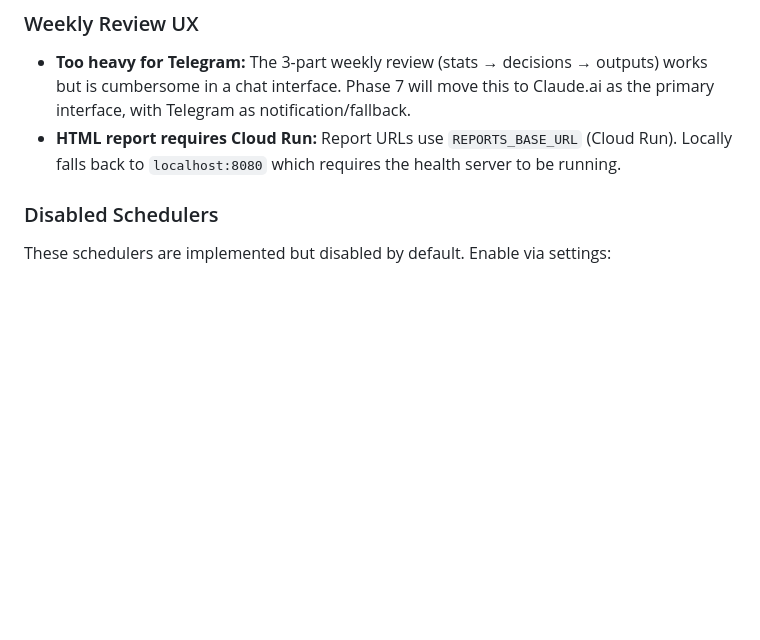
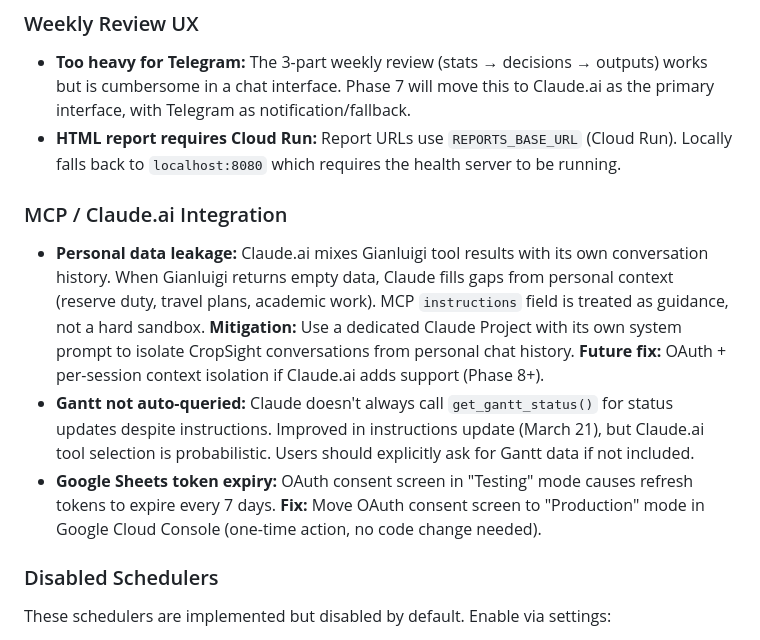
Before and after one commit to Eyalz111/Gianluigi-Cropsight, a Markdown page: KNOWN_ISSUES.md, the part around the change. Rendered like a GitHub page; blank space fills up the shorter version.

```diff
--- a/KNOWN_ISSUES.md
+++ b/KNOWN_ISSUES.md
@@ -26,6 +26,11 @@ Issues marked **FIXED** have been resolved. Open issues should be addressed in u
 ### Weekly Review UX
 - **Too heavy for Telegram:** The 3-part weekly review (stats → decisions → outputs) works but is cumbersome in a chat interface. Phase 7 will move this to Claude.ai as the primary interface, with Telegram as notification/fallback.
 - **HTML report requires Cloud Run:** Report URLs use `REPORTS_BASE_URL` (Cloud Run). Locally falls back to `localhost:8080` which requires the health server to be running.
+
+### MCP / Claude.ai Integration
+- **Personal data leakage:** Claude.ai mixes Gianluigi tool results with its own conversation history. When Gianluigi returns empty data, Claude fills gaps from personal context (reserve duty, travel plans, academic work). MCP `instructions` field is treated as guidance, not a hard sandbox. **Mitigation:** Use a dedicated Claude Project with its own system prompt to isolate CropSight conversations from personal chat history. **Future fix:** OAuth + per-session context isolation if Claude.ai adds support (Phase 8+).
+- **Gantt not auto-queried:** Claude doesn't always call `get_gantt_status()` for status updates despite instructions. Improved in instructions update (March 21), but Claude.ai tool selection is probabilistic. Users should explicitly ask for Gantt data if not included.
+- **Google Sheets token expiry:** OAuth consent screen in "Testing" mode causes refresh tokens to expire every 7 days. **Fix:** Move OAuth consent screen to "Production" mode in Google Cloud Console (one-time action, no code change needed).
 
 ### Disabled Schedulers
 These schedulers are implemented but disabled by default. Enable via settings:
```
Also changed, not shown: CLAUDE.md (+4 -1 lines), docs/claude_project_prompt.md (added, +40 -0 lines).
